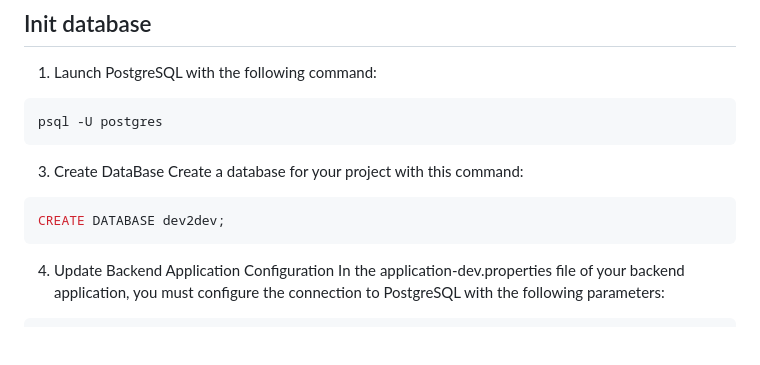
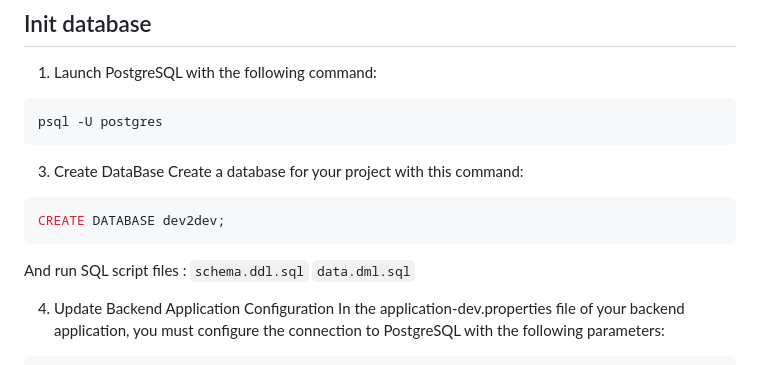
Before and after one commit to Deblak/dev2dev, a Markdown page: README.md, the part around the change. Drawn GitHub-style; blank space fills up the shorter version.

````diff
--- a/README.md
+++ b/README.md
@@ -14,6 +14,9 @@ Create a database for your project with this command:
 ```sql
 CREATE DATABASE dev2dev;
 ```
+And run SQL script files :
+```schema.ddl.sql```
+```data.dml.sql```
 
 4. Update Backend Application Configuration
 In the application-dev.properties file of your backend application, you must configure the connection to PostgreSQL with the following parameters:
````
